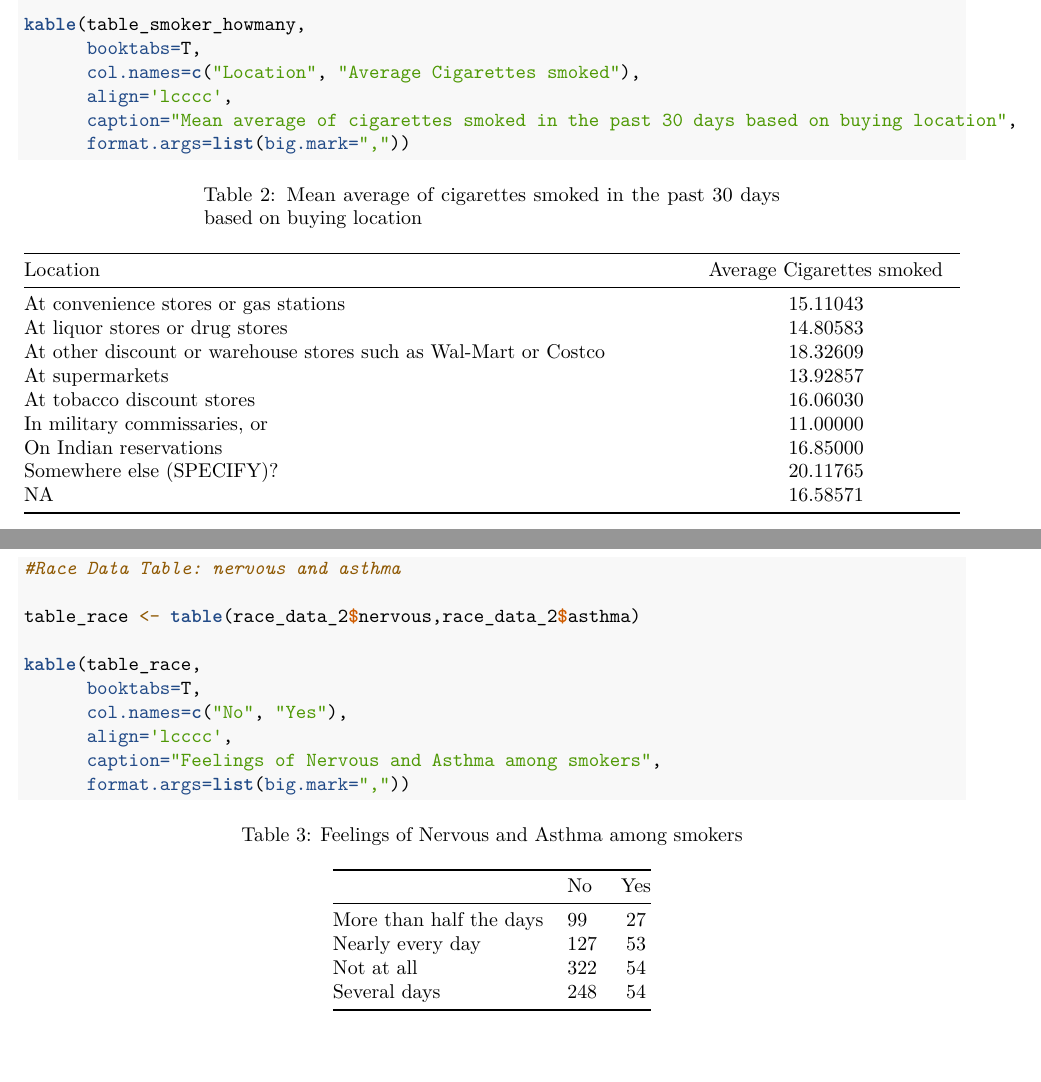
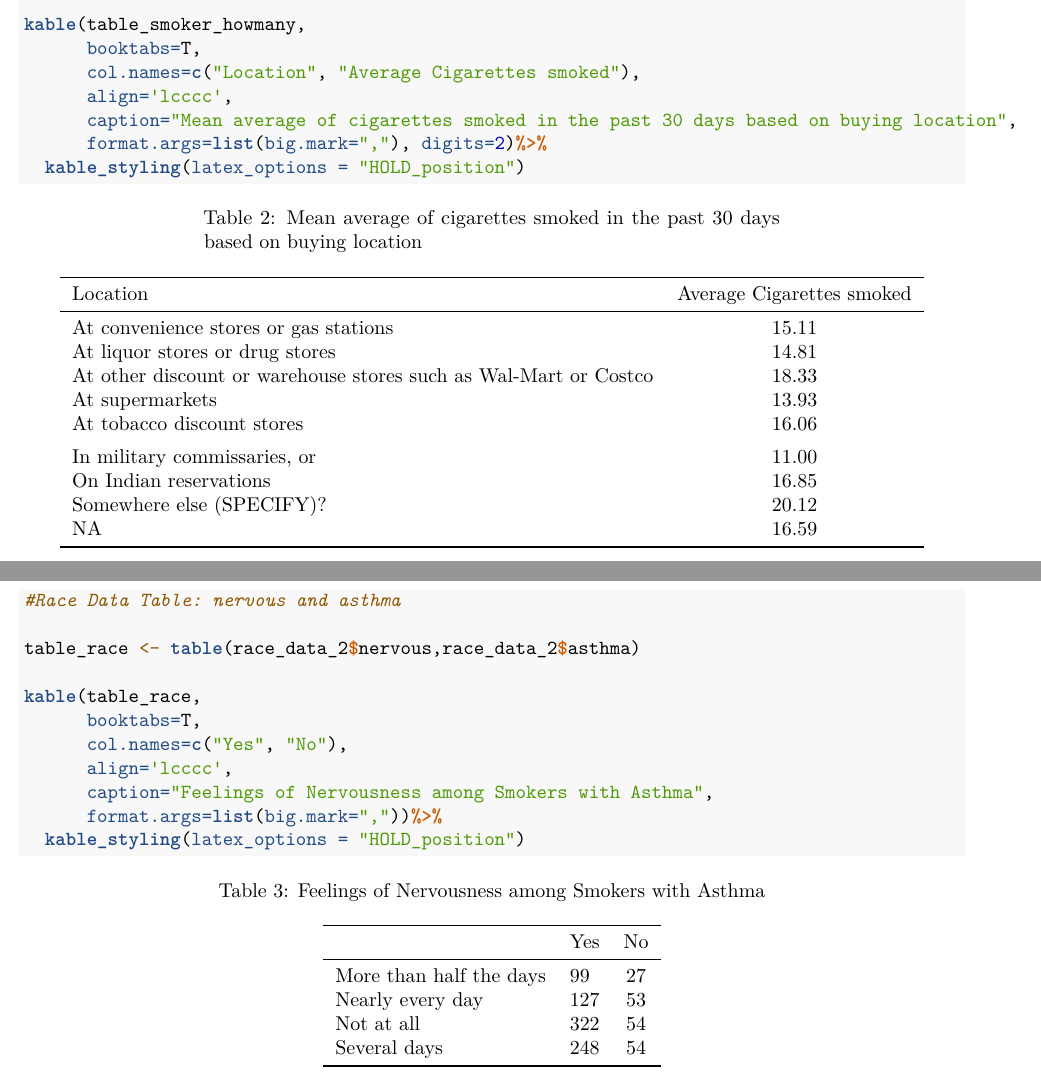
Before and after one commit to christine-truong/phw251-group-project, an R Markdown document (Milestone_3.Rmd): two parts of pages 9 and 10 of 10, joined at a grey line, cut so that both start at the same text. Rendered offline with R 4.5, knitr and Pandoc, then LaTeX, with nearby package versions.

Commit message:
Adjusted tables and made slight modifications

````diff
--- a/Milestone_3.Rmd
+++ b/Milestone_3.Rmd
@@ -171,7 +173,8 @@ kable(table_smoker_howmany,
       col.names=c("Location", "Average Cigarettes smoked"),
       align='lcccc',
       caption="Mean average of cigarettes smoked in the past 30 days based on buying location",
-      format.args=list(big.mark=","))
+      format.args=list(big.mark=","), digits=2)%>%
+  kable_styling(latex_options = "HOLD_position")
 ```
 
 
@@ -184,10 +187,11 @@ table_race <- table(race_data_2$nervous,race_data_2$asthma)
 
 kable(table_race,
       booktabs=T,
-      col.names=c("No", "Yes"),
+      col.names=c("Yes", "No"),
       align='lcccc',
-      caption="Feelings of Nervous and Asthma among smokers",
-      format.args=list(big.mark=","))
+      caption="Feelings of Nervousness among Smokers with Asthma",
+      format.args=list(big.mark=","))%>%
+  kable_styling(latex_options = "HOLD_position")
 
 
 
````
Also changed, not shown: Milestone_3.pdf, Milestone_3.Rmd (4 more changed lines).
